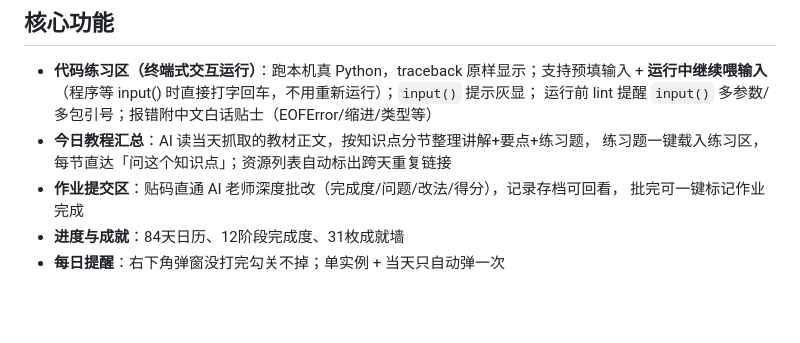
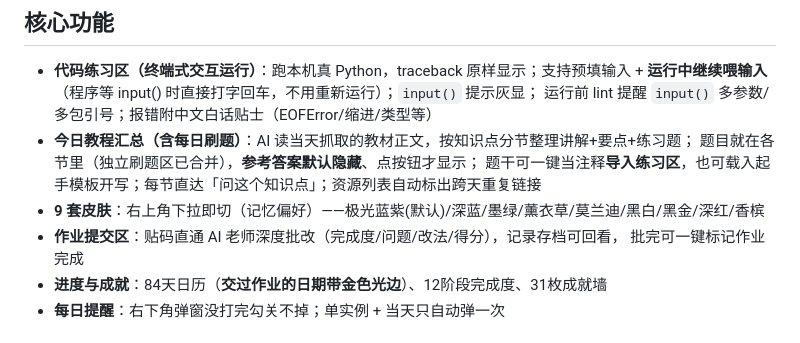
Before and after one commit to chenzhongyu331166-hub/study-buddy, a Markdown page: README.md, the part around one of its changes. Rendered like a GitHub page; blank space fills up the shorter version.

```diff
--- a/README.md
+++ b/README.md
@@ -11,9 +11,11 @@
 - **代码练习区（终端式交互运行）**：跑本机真 Python，traceback 原样显示；支持预填输入 +
   **运行中继续喂输入**（程序等 input() 时直接打字回车，不用重新运行）；`input()` 提示灰显；
   运行前 lint 提醒 `input()` 多参数/多包引号；报错附中文白话贴士（EOFError/缩进/类型等）
-- **今日教程汇总**：AI 读当天抓取的教材正文，按知识点分节整理讲解+要点+练习题，
-  练习题一键载入练习区，每节直达「问这个知识点」；资源列表自动标出跨天重复链接
+- **今日教程汇总（含每日刷题）**：AI 读当天抓取的教材正文，按知识点分节整理讲解+要点+练习题；
+  题目就在各节里（独立刷题区已合并），**参考答案默认隐藏**、点按钮才显示；
+  题干可一键当注释**导入练习区**，也可载入起手模板开写；每节直达「问这个知识点」；资源列表自动标出跨天重复链接
+- **9 套皮肤**：右上角下拉即切（记忆偏好）——极光蓝紫(默认)/深蓝/墨绿/薰衣草/莫兰迪/黑白/黑金/深红/香槟
 - **作业提交区**：贴码直通 AI 老师深度批改（完成度/问题/改法/得分），记录存档可回看，
   批完可一键标记作业完成
-- **进度与成就**：84天日历、12阶段完成度、31枚成就墙
+- **进度与成就**：84天日历（**交过作业的日期带金色光边**）、12阶段完成度、31枚成就墙
 - **每日提醒**：右下角弹窗没打完勾关不掉；单实例 + 当天只自动弹一次
```
Also changed, not shown: other parts of README.md (+10 -0 lines), shots/progress-glow.png (added), shots/today-champagne.png (added), shots/today-deepblue.png (added), shots/today-default.png (added), 6 other files.
